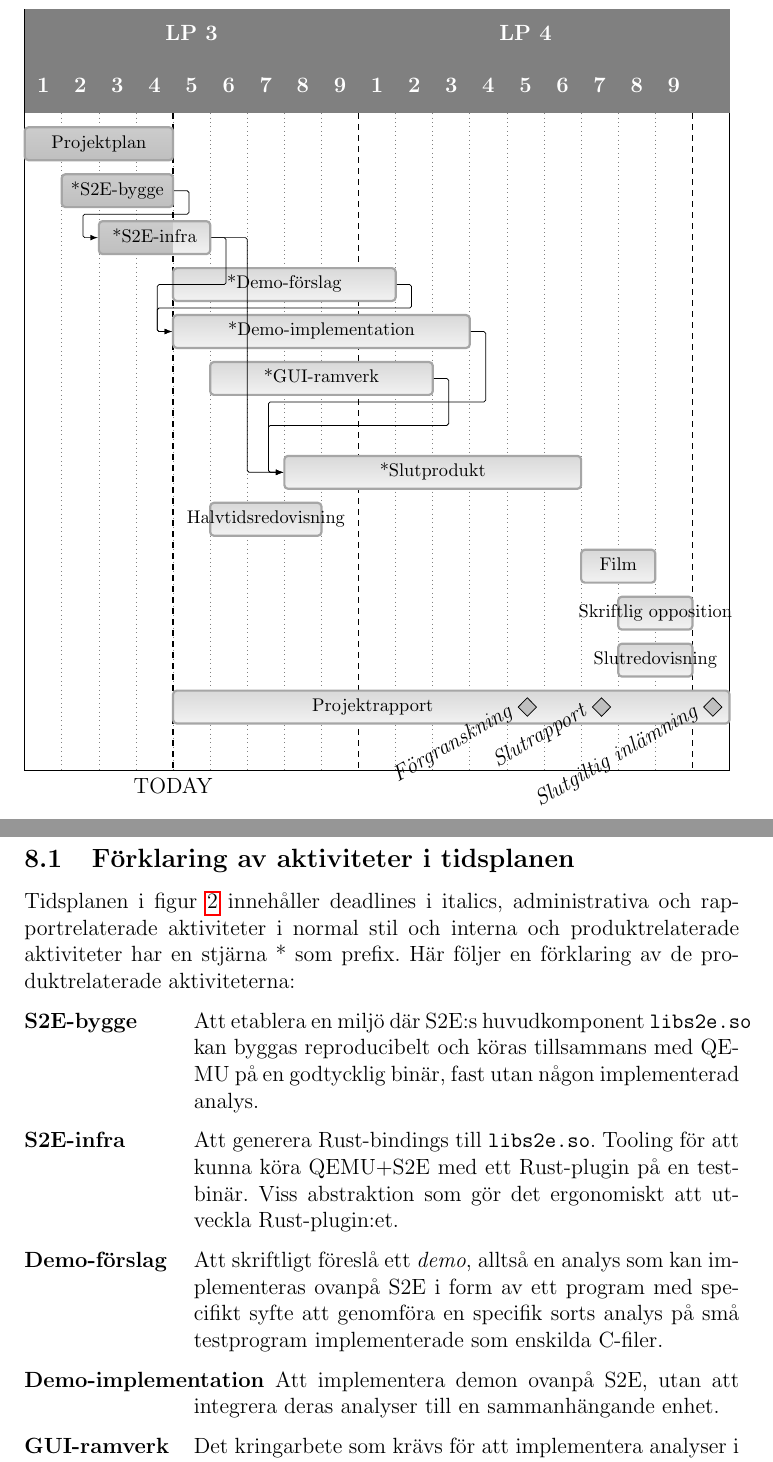
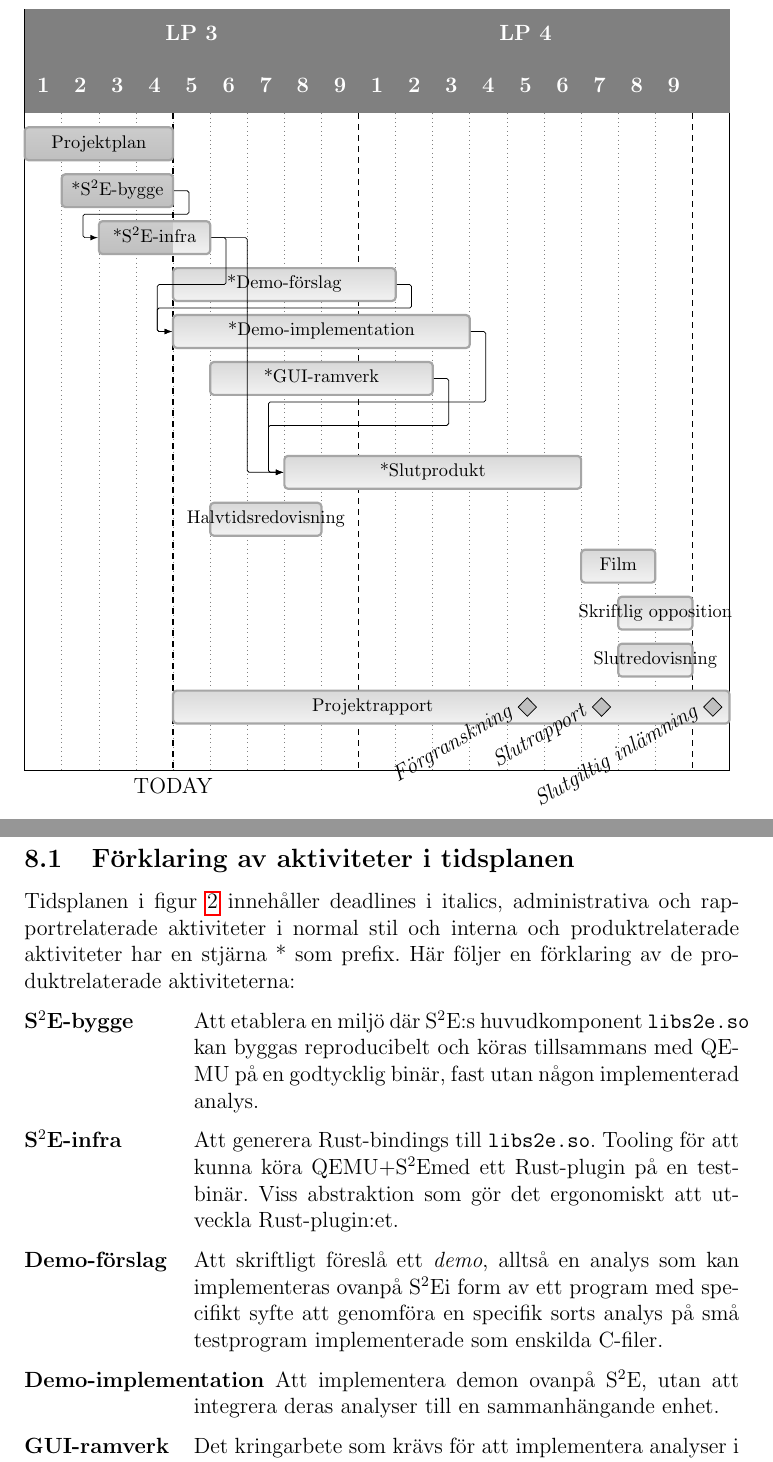
Before and after one commit to lokegustafsson/amba, a LaTeX document (doc/project-plan/main.tex, which reads doc/project-plan/7_tidsplan.tex): two parts of pages 13 and 14 of 14, joined at a grey line, cut so that both start at the same text. Compiled offline with pdfLaTeX.

Commit message:
project-plan: use \stoe over S2E

```diff
--- a/doc/project-plan/7_tidsplan.tex
+++ b/doc/project-plan/7_tidsplan.tex
@@ -116,20 +116,20 @@ förklaring av de produktrelaterade aktiviteterna:
 
 \begin{labeling}{tidsplansbegrepp}
 
-  \item [\textbf{S2E-bygge}] Att etablera en miljö där S2E:s huvudkomponent
+  \item [\textbf{\stoe-bygge}] Att etablera en miljö där \stoe:s huvudkomponent
     \texttt{libs2e.so} kan byggas reproducibelt och köras tillsammans med QEMU
     på en godtycklig binär, fast utan någon implementerad analys.
 
-  \item [\textbf{S2E-infra}] Att generera Rust-bindings till \texttt{libs2e.so}.
-    Tooling för att kunna köra QEMU+S2E med ett Rust-plugin på en testbinär.
+  \item [\textbf{\stoe-infra}] Att generera Rust-bindings till \texttt{libs2e.so}.
+    Tooling för att kunna köra QEMU+\stoe med ett Rust-plugin på en testbinär.
     Viss abstraktion som gör det ergonomiskt att utveckla Rust-plugin:et.
 
   \item [\textbf{Demo-förslag}] Att skriftligt föreslå ett \textit{demo}, alltså
-    en analys som kan implementeras ovanpå S2E i form av ett program med
+    en analys som kan implementeras ovanpå \stoe i form av ett program med
     specifikt syfte att genomföra en specifik sorts analys på små testprogram
     implementerade som enskilda C-filer.
 
-  \item [\textbf{Demo-implementation}] Att implementera demon ovanpå S2E, utan
+  \item [\textbf{Demo-implementation}] Att implementera demon ovanpå \stoe, utan
     att integrera deras analyser till en sammanhängande enhet.
 
   \item [\textbf{GUI-ramverk}] Det kringarbete som krävs för att implementera
```
Also changed, not shown: doc/project-plan/0_begreppslista.tex (+1 -1 lines), doc/project-plan/7_tidsplan.tex (4 more changed lines).
